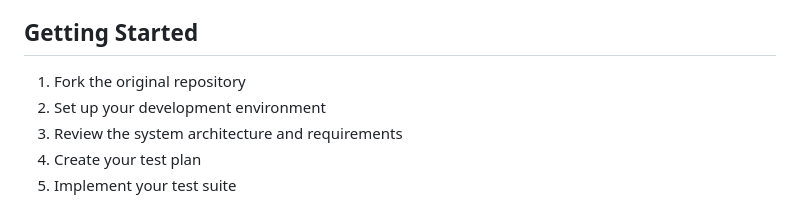
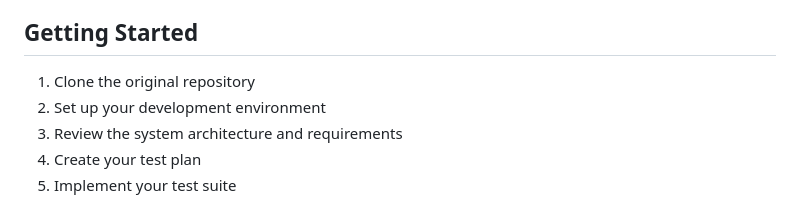
Before and after one commit to koraledomain/afori-test, a Markdown page: README.md, the part around the change. GitHub-like rendering.

```diff
--- a/README.md
+++ b/README.md
@@ -176,7 +176,7 @@ It's impossible to due the complete coverage in the given time. We expect you to
 
 ## Getting Started
 
-1. Fork the original repository
+1. Clone the original repository
 2. Set up your development environment
 3. Review the system architecture and requirements
 4. Create your test plan
```
